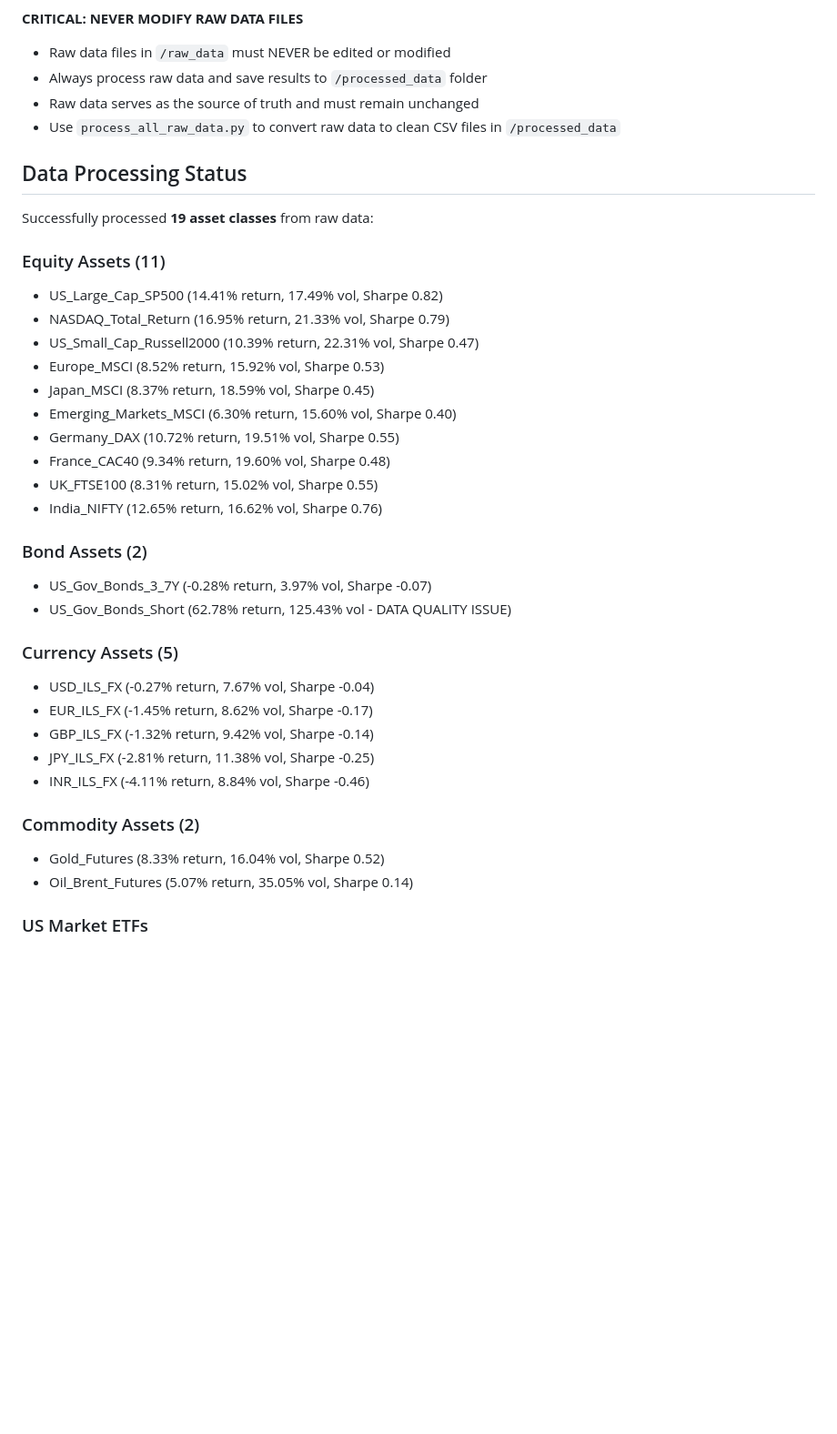
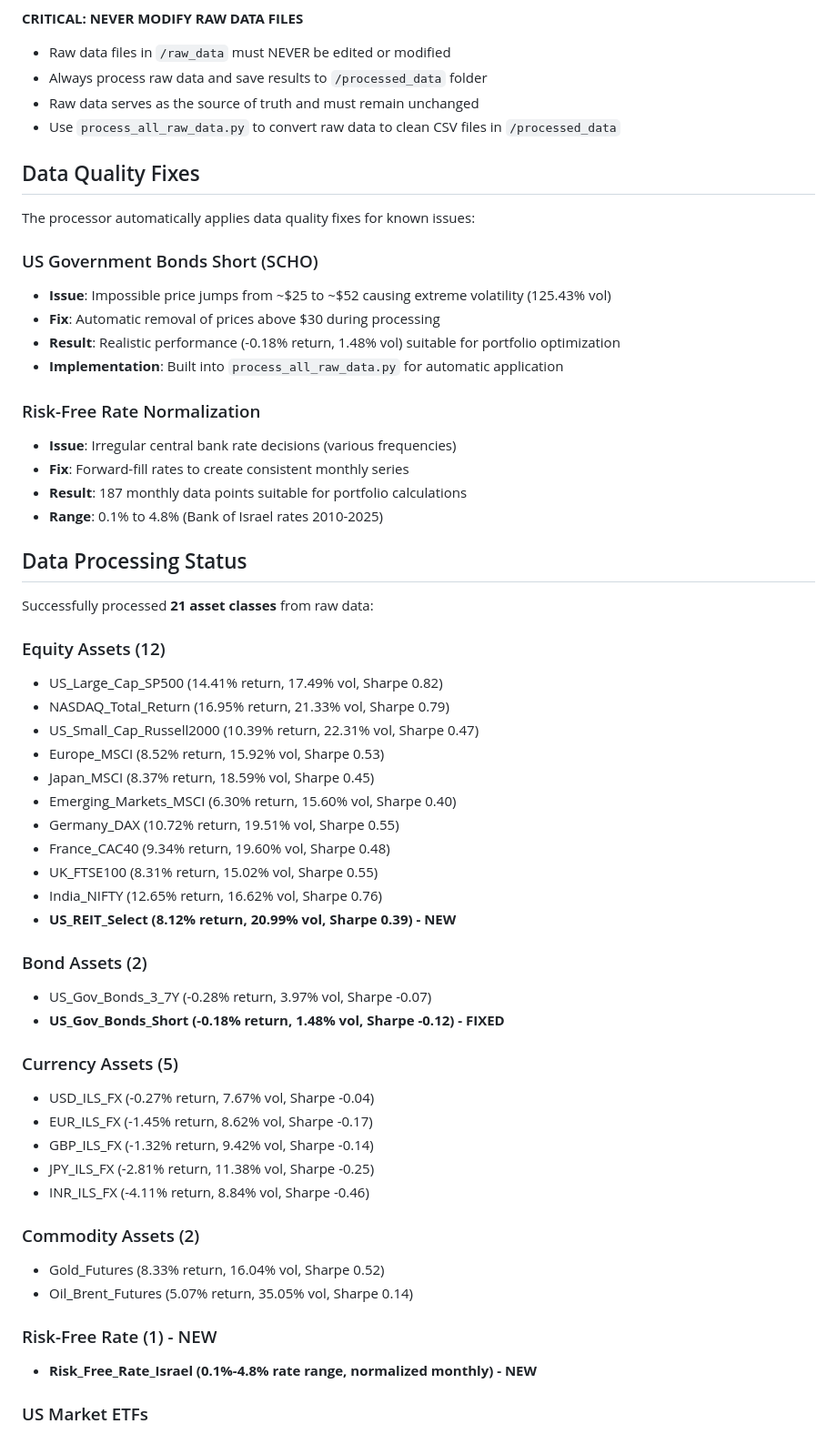
Before and after one commit to lihub/ra, a Markdown page: CLAUDE.md, the part around one of its changes. Shown at 91% size. Rendered like a GitHub page; blank space fills up the shorter version.

```diff
--- a/CLAUDE.md
+++ b/CLAUDE.md
@@ -15,10 +15,25 @@ The `/raw_data` folder contains historical data for various ETFs and indices:
 - Raw data serves as the source of truth and must remain unchanged
 - Use `process_all_raw_data.py` to convert raw data to clean CSV files in `/processed_data`
 
+## Data Quality Fixes
+The processor automatically applies data quality fixes for known issues:
+
+### US Government Bonds Short (SCHO)
+- **Issue**: Impossible price jumps from ~$25 to ~$52 causing extreme volatility (125.43% vol)
+- **Fix**: Automatic removal of prices above $30 during processing
+- **Result**: Realistic performance (-0.18% return, 1.48% vol) suitable for portfolio optimization
+- **Implementation**: Built into `process_all_raw_data.py` for automatic application
+
+### Risk-Free Rate Normalization
+- **Issue**: Irregular central bank rate decisions (various frequencies)
+- **Fix**: Forward-fill rates to create consistent monthly series
+- **Result**: 187 monthly data points suitable for portfolio calculations
+- **Range**: 0.1% to 4.8% (Bank of Israel rates 2010-2025)
+
 ## Data Processing Status
-Successfully processed **19 asset classes** from raw data:
+Successfully processed **21 asset classes** from raw data:
 
-### Equity Assets (11)
+### Equity Assets (12)
 - US_Large_Cap_SP500 (14.41% return, 17.49% vol, Sharpe 0.82)
 - NASDAQ_Total_Return (16.95% return, 21.33% vol, Sharpe 0.79)
 - US_Small_Cap_Russell2000 (10.39% return, 22.31% vol, Sharpe 0.47)
@@ -29,10 +44,11 @@ Successfully processed **19 asset classes** from raw data:
 - France_CAC40 (9.34% return, 19.60% vol, Sharpe 0.48)
 - UK_FTSE100 (8.31% return, 15.02% vol, Sharpe 0.55)
 - India_NIFTY (12.65% return, 16.62% vol, Sharpe 0.76)
+- **US_REIT_Select (8.12% return, 20.99% vol, Sharpe 0.39) - NEW**
 
 ### Bond Assets (2)
 - US_Gov_Bonds_3_7Y (-0.28% return, 3.97% vol, Sharpe -0.07)
-- US_Gov_Bonds_Short (62.78% return, 125.43% vol - DATA QUALITY ISSUE)
+- **US_Gov_Bonds_Short (-0.18% return, 1.48% vol, Sharpe -0.12) - FIXED**
 
 ### Currency Assets (5)
 - USD_ILS_FX (-0.27% return, 7.67% vol, Sharpe -0.04)
@@ -44,6 +60,9 @@ Successfully processed **19 asset classes** from raw data:
 ### Commodity Assets (2)
 - Gold_Futures (8.33% return, 16.04% vol, Sharpe 0.52)
 - Oil_Brent_Futures (5.07% return, 35.05% vol, Sharpe 0.14)
+
+### Risk-Free Rate (1) - NEW
+- **Risk_Free_Rate_Israel (0.1%-4.8% rate range, normalized monthly) - NEW**
 
 ### US Market ETFs
 - **S&P 500 TR** - S&P 500 Total Return index
```
Also changed, not shown: other parts of CLAUDE.md (+88 -1 lines).
